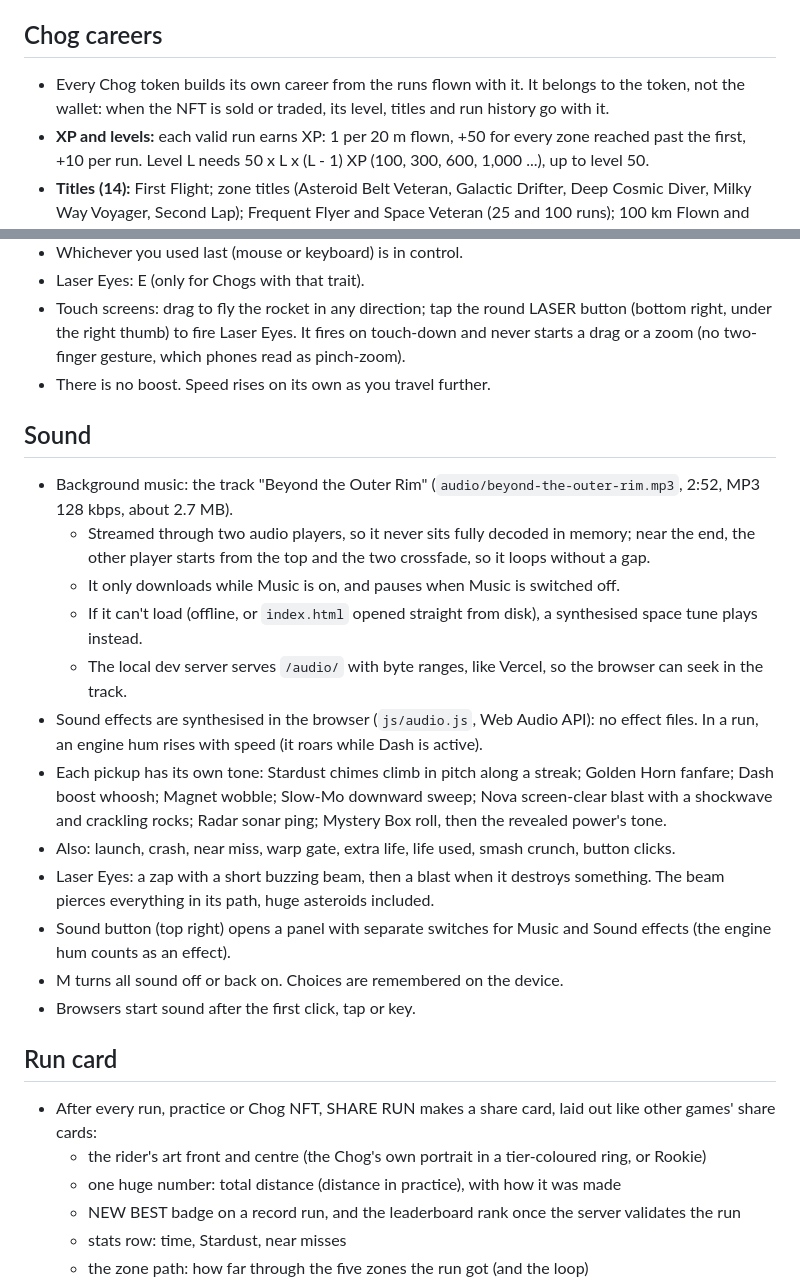
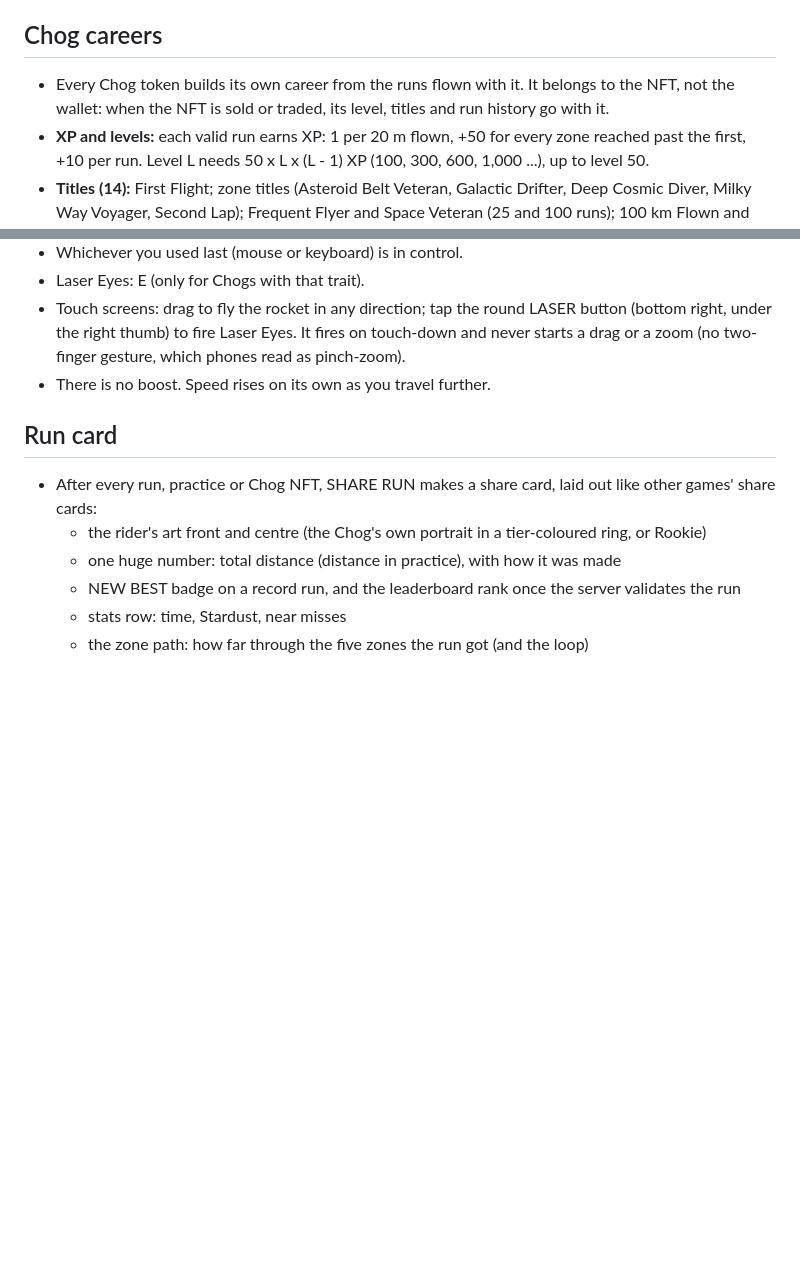
Before and after one commit to Ultraviolet01/Chog-Dash, a Markdown page: README.md, 2 parts joined by grey strips. Rendered like a GitHub page; blank space fills up the shorter version.

Commit message:
Fix Chog career ownership and remove Sound section
Corrected the ownership description of Chog careers from 'wallet' to 'NFT'. Removed the Sound section and its details.

```diff
--- a/README.md
+++ b/README.md
@@ -71,7 +71,7 @@ Play it at https://chog-dash.vercel.app (desktop and phone browsers, nothing to
 
 ## Chog careers
 
-- Every Chog token builds its own career from the runs flown with it. It belongs to the token, not the wallet: when the NFT is sold or traded, its level, titles and run history go with it.
+- Every Chog token builds its own career from the runs flown with it. It belongs to the NFT, not the wallet: when the NFT is sold or traded, its level, titles and run history go with it.
 - **XP and levels:** each valid run earns XP: 1 per 20 m flown, +50 for every zone reached past the first, +10 per run. Level L needs 50 x L x (L - 1) XP (100, 300, 600, 1,000 ...), up to level 50.
 - **Titles (14):** First Flight; zone titles (Asteroid Belt Veteran, Galactic Drifter, Deep Cosmic Diver, Milky Way Voyager, Second Lap); Frequent Flyer and Space Veteran (25 and 100 runs); 100 km Flown and Million Meter Chog; Passed Down (flown by more than one pilot); Weekly Top 10, Weekly Podium and Weekly Champion.
 - **Weekly honors:** finishing a week in the top 10 is recorded on the Chog's career when the week is over.
@@ -117,21 +117,6 @@ Play it at https://chog-dash.vercel.app (desktop and phone browsers, nothing to
 - Laser Eyes: E (only for Chogs with that trait).
 - Touch screens: drag to fly the rocket in any direction; tap the round LASER button (bottom right, under the right thumb) to fire Laser Eyes. It fires on touch-down and never starts a drag or a zoom (no two-finger gesture, which phones read as pinch-zoom).
 - There is no boost. Speed rises on its own as you travel further.
-
-## Sound
-
-- Background music: the track "Beyond the Outer Rim" (`audio/beyond-the-outer-rim.mp3`, 2:52, MP3 128 kbps, about 2.7 MB).
-  - Streamed through two audio players, so it never sits fully decoded in memory; near the end, the other player starts from the top and the two crossfade, so it loops without a gap.
-  - It only downloads while Music is on, and pauses when Music is switched off.
-  - If it can't load (offline, or `index.html` opened straight from disk), a synthesised space tune plays instead.
-  - The local dev server serves `/audio/` with byte ranges, like Vercel, so the browser can seek in the track.
-- Sound effects are synthesised in the browser (`js/audio.js`, Web Audio API): no effect files. In a run, an engine hum rises with speed (it roars while Dash is active).
-- Each pickup has its own tone: Stardust chimes climb in pitch along a streak; Golden Horn fanfare; Dash boost whoosh; Magnet wobble; Slow-Mo downward sweep; Nova screen-clear blast with a shockwave and crackling rocks; Radar sonar ping; Mystery Box roll, then the revealed power's tone.
-- Also: launch, crash, near miss, warp gate, extra life, life used, smash crunch, button clicks.
-- Laser Eyes: a zap with a short buzzing beam, then a blast when it destroys something. The beam pierces everything in its path, huge asteroids included.
-- Sound button (top right) opens a panel with separate switches for Music and Sound effects (the engine hum counts as an effect).
-- M turns all sound off or back on. Choices are remembered on the device.
-- Browsers start sound after the first click, tap or key.
 
 ## Run card
 
```
